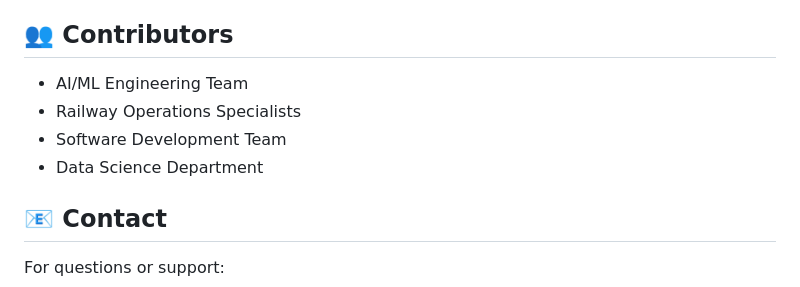
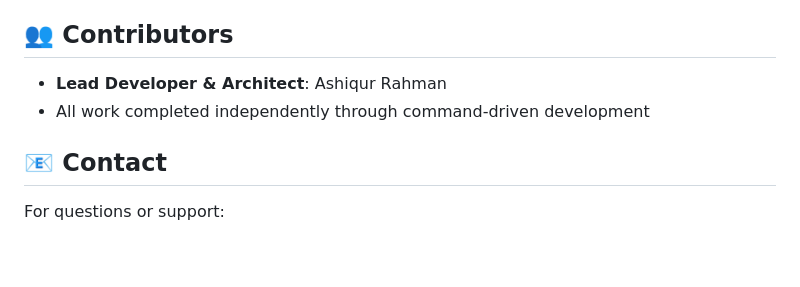
Before and after one commit to ashiqur200124-ui/Smart_Locomotive-_health_Monitor, a Markdown page: README.md, the part around one of its changes. Rendered like a GitHub page; blank space fills up the shorter version.

```diff
--- a/README.md
+++ b/README.md
@@ -345,10 +345,8 @@ This project is developed for Bangladesh Railways. All rights reserved.
 
 ## 👥 Contributors
 
-- AI/ML Engineering Team
-- Railway Operations Specialists
-- Software Development Team
-- Data Science Department
+- **Lead Developer & Architect**: Ashiqur Rahman
+- All work completed independently through command-driven development
 
 ## 📧 Contact
 
```
Also changed, not shown: other parts of README.md (+2 -2 lines), mobile/MOBILE_README.md (+14 -2 lines).
